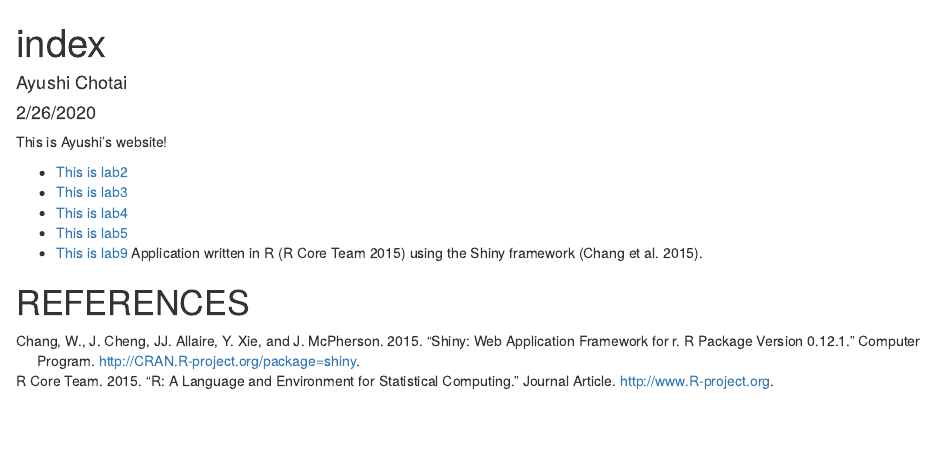
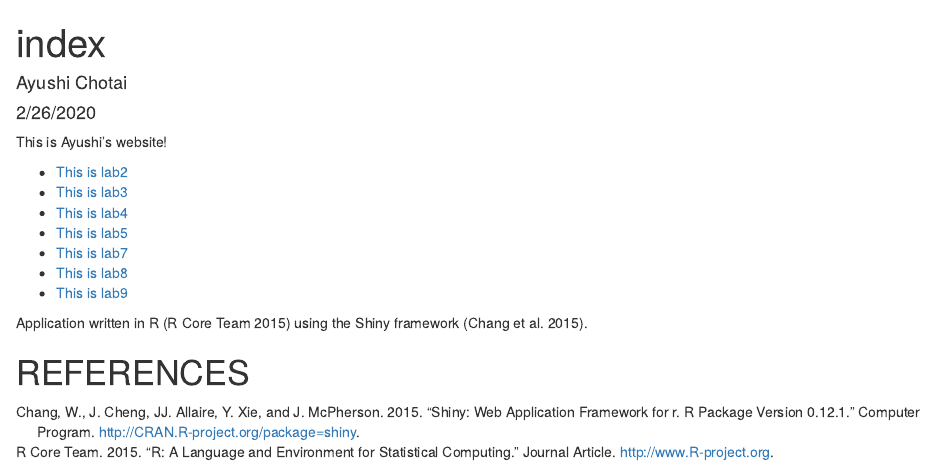
Before and after one commit to achotai/genome-analysis, an R Markdown document (index.rmd): the page in a window 1100 px wide, from its top. Rendered offline with R 4.5, knitr and Pandoc, with nearby package versions.

Commit message:
update with lab 9

```diff
--- a/index.rmd
+++ b/index.rmd
@@ -11,7 +11,10 @@ This is Ayushi's website!
 * [This is lab3](lab3_ayushichotai.html)
 * [This is lab4](lab4_ayushichotai.html)
 * [This is lab5](lab5_ayushichotai.html)
-* [This is lab9](lab9.html)
+* [This is lab7](lab-7.html)
+* [This is lab8](geneological-family-tree.html)
+* [This is lab9](lab-9.html)
+
 Application written in R [@RCoreTeam] using the Shiny framework [@Chang2015].
 
 # REFERENCES
```
Also changed, not shown: index.html.
